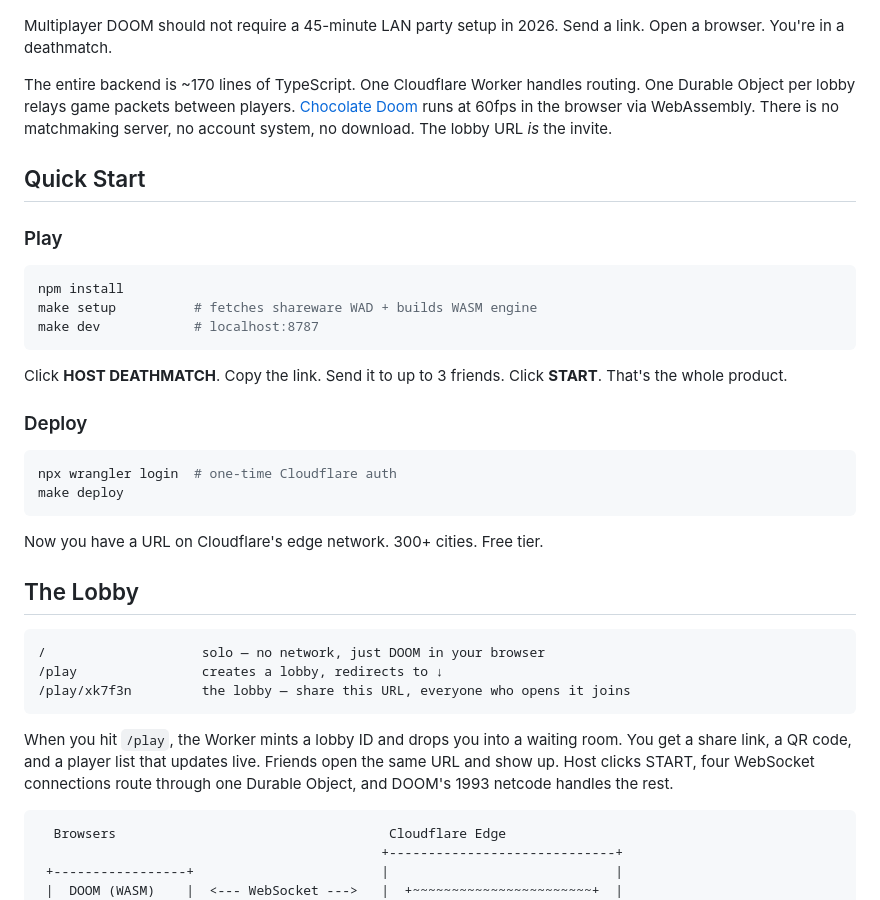
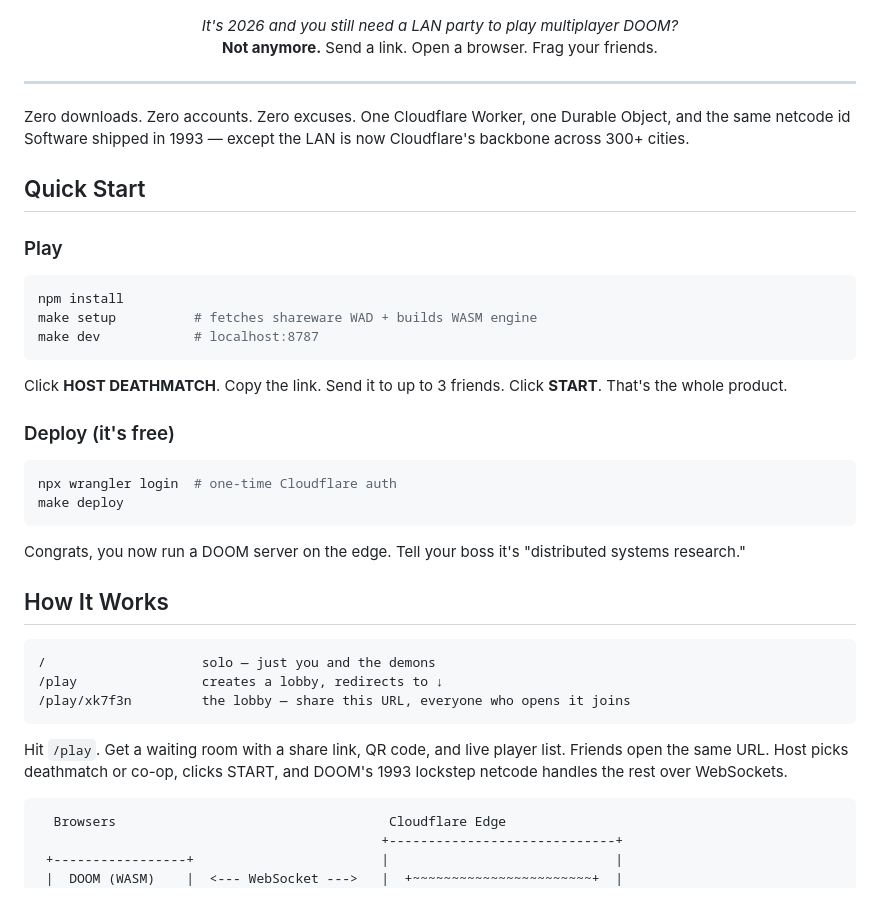
Before and after one commit to AndrewTKent/doom-lobby, a Markdown page: README.md, the part around one of its changes. GitHub-like rendering.

````diff
--- a/README.md
+++ b/README.md
@@ -4,9 +4,14 @@
   <img src="public/social-preview.png" alt="DOOM Lobby" width="640">
 </p>
 
-Multiplayer DOOM should not require a 45-minute LAN party setup in 2026. Send a link. Open a browser. You're in a deathmatch.
+<p align="center">
+  <em>It's 2026 and you still need a LAN party to play multiplayer DOOM?</em><br>
+  <strong>Not anymore.</strong> Send a link. Open a browser. Frag your friends.
+</p>
 
-The entire backend is ~170 lines of TypeScript. One Cloudflare Worker handles routing. One Durable Object per lobby relays game packets between players. [Chocolate Doom](https://github.com/cloudflare/doom-wasm) runs at 60fps in the browser via WebAssembly. There is no matchmaking server, no account system, no download. The lobby URL *is* the invite.
+---
+
+Zero downloads. Zero accounts. Zero excuses. One Cloudflare Worker, one Durable Object, and the same netcode id Software shipped in 1993 — except the LAN is now Cloudflare's backbone across 300+ cities.
 
 ## Quick Start
 
@@ -20,24 +25,24 @@ make dev            # localhost:8787
 
 Click **HOST DEATHMATCH**. Copy the link. Send it to up to 3 friends. Click **START**. That's the whole product.
 
-### Deploy
+### Deploy (it's free)
 
 ```bash
 npx wrangler login  # one-time Cloudflare auth
 make deploy
 ```
 
-Now you have a URL on Cloudflare's edge network. 300+ cities. Free tier.
+Congrats, you now run a DOOM server on the edge. Tell your boss it's "distributed systems research."
 
-## The Lobby
+## How It Works
 
 ```
-/                    solo — no network, just DOOM in your browser
+/                    solo — just you and the demons
 /play                creates a lobby, redirects to ↓
 /play/xk7f3n         the lobby — share this URL, everyone who opens it joins
 ```
 
-When you hit `/play`, the Worker mints a lobby ID and drops you into a waiting room. You get a share link, a QR code, and a player list that updates live. Friends open the same URL and show up. Host clicks START, four WebSocket connections route through one Durable Object, and DOOM's 1993 netcode handles the rest.
+Hit `/play`. Get a waiting room with a share link, QR code, and live player list. Friends open the same URL. Host picks deathmatch or co-op, clicks START, and DOOM's 1993 lockstep netcode handles the rest over WebSockets.
 
 ```
   Browsers                                   Cloudflare Edge
````
Also changed, not shown: other parts of README.md (+27 -14 lines).
